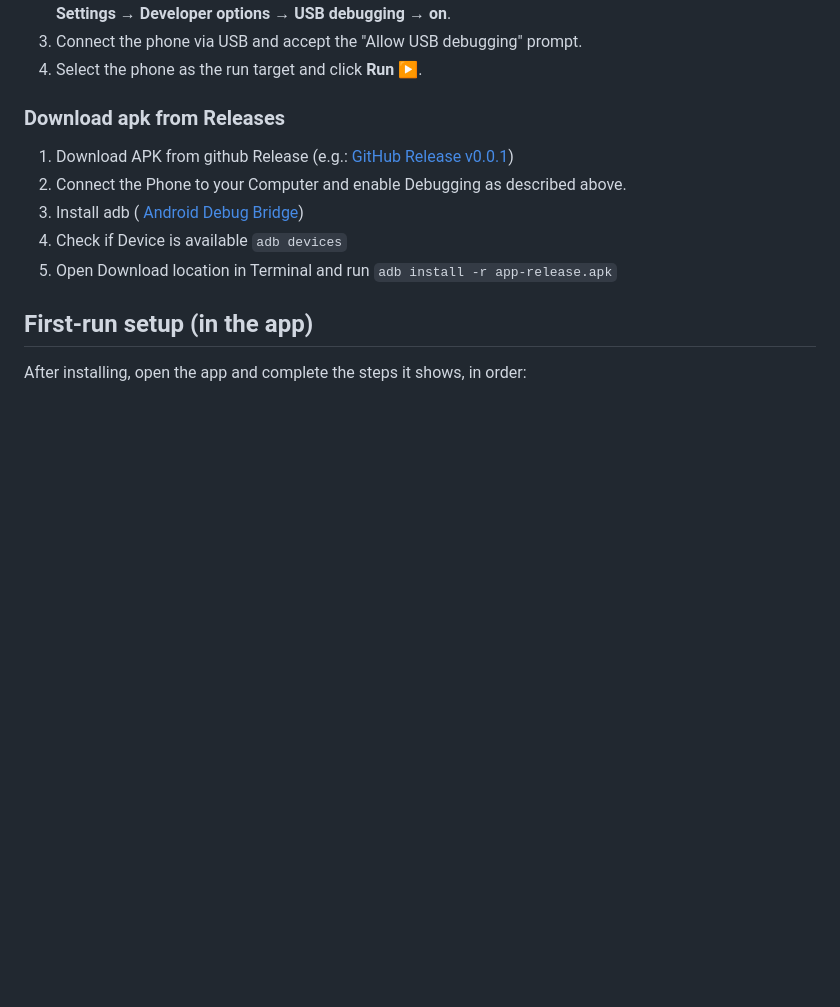
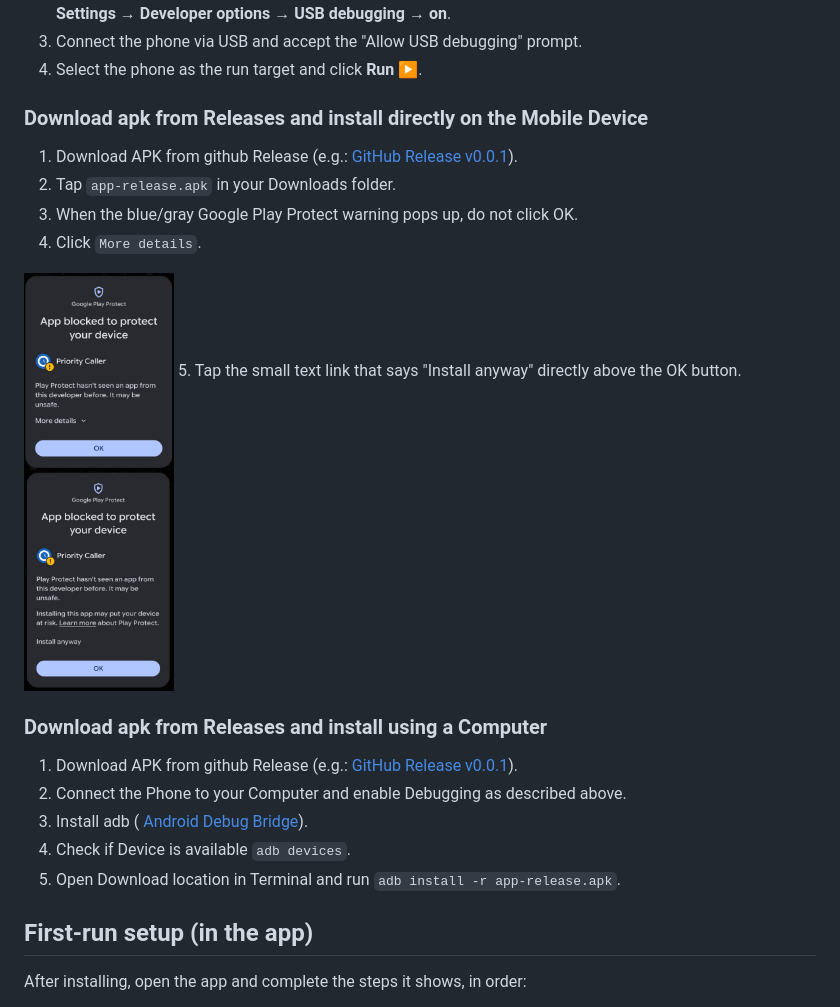
Before and after one commit to tribock/android-priority-caller, a Markdown page: README.md, the part around the change. Drawn GitHub-style; pictures changed too: doc/images/install_anyway.png (added), doc/images/more_details.png (added); blank space fills up the shorter version.

Commit message:
doc: add mobile installation

```diff
--- a/README.md
+++ b/README.md
@@ -21,13 +21,23 @@ the call and an alarm-stream ringtone to make sure it's heard.
 3. Connect the phone via USB and accept the "Allow USB debugging" prompt.
 4. Select the phone as the run target and click **Run ▶**.
 
-### Download apk from Releases
+### Download apk from Releases and install directly on the Mobile Device
 
-1. Download APK from github Release (e.g.: [GitHub Release v0.0.1](https://github.com/tribock/android-priority-caller/releases/download/v0.0.1/app-release.apk))
+1. Download APK from github Release (e.g.: [GitHub Release v0.0.1](https://github.com/tribock/android-priority-caller/releases/download/v0.0.1/app-release.apk)).
+2. Tap `app-release.apk` in your Downloads folder.
+3. When the blue/gray Google Play Protect warning pops up, do not click OK.
+4. Click `More details`.
+<img src="doc/images/more_details.png" alt="More details install screenshot" width="150" />
+5. Tap the small text link that says "Install anyway" directly above the OK button.
+<img src="doc/images/install_anyway.png" alt="Install anyway screenshot" width="150" />
+
+### Download apk from Releases and install using a Computer
+
+1. Download APK from github Release (e.g.: [GitHub Release v0.0.1](https://github.com/tribock/android-priority-caller/releases/download/v0.0.1/app-release.apk)).
 2. Connect the Phone to your Computer and enable Debugging as described above.
-3. Install adb ( [Android Debug Bridge](https://developer.android.com/tools/adb))
-4. Check if Device is available `adb devices`
-5. Open Download location in Terminal and run `adb install -r app-release.apk`
+3. Install adb ( [Android Debug Bridge](https://developer.android.com/tools/adb)).
+4. Check if Device is available `adb devices`.
+5. Open Download location in Terminal and run `adb install -r app-release.apk`.
 
 ## First-run setup (in the app)
 
```
Also changed, not shown: 1 other file.
